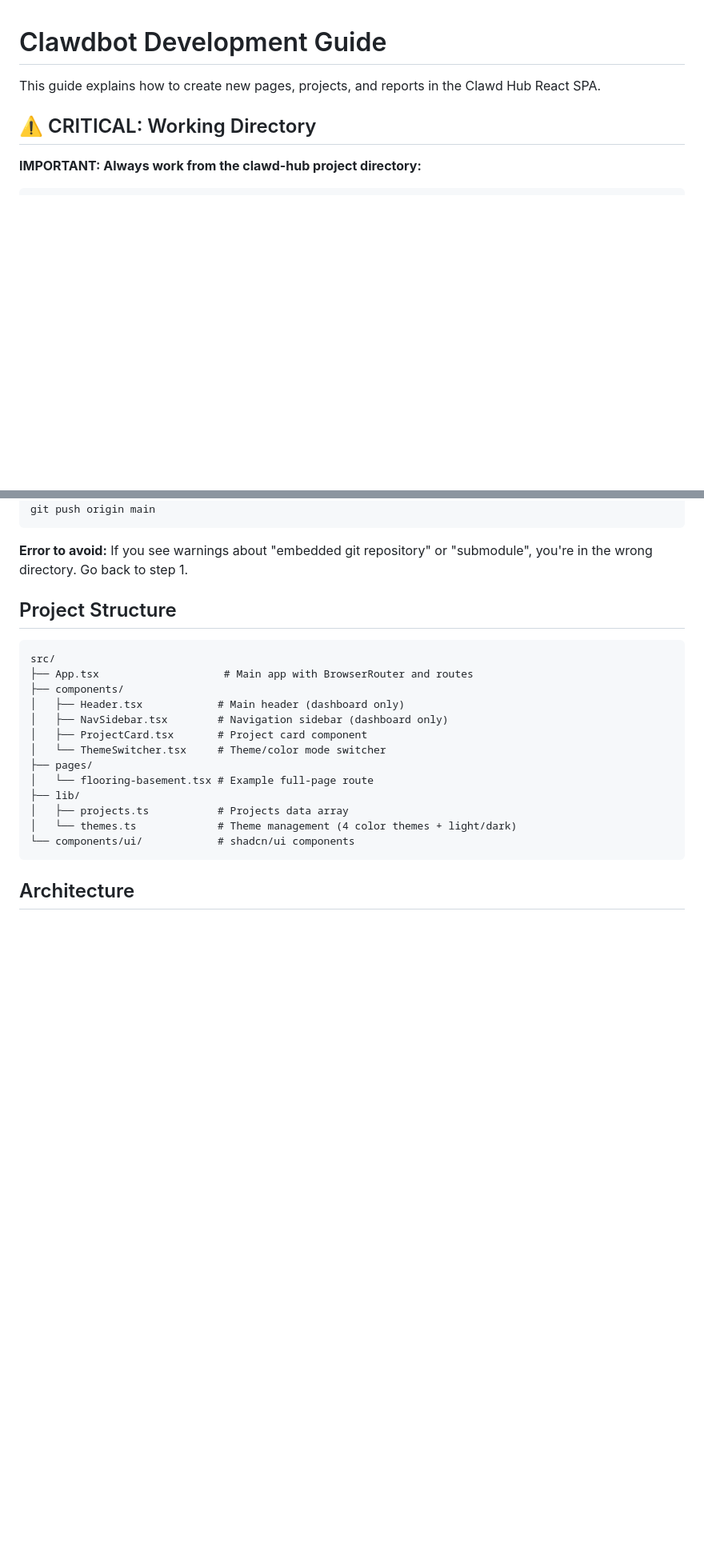
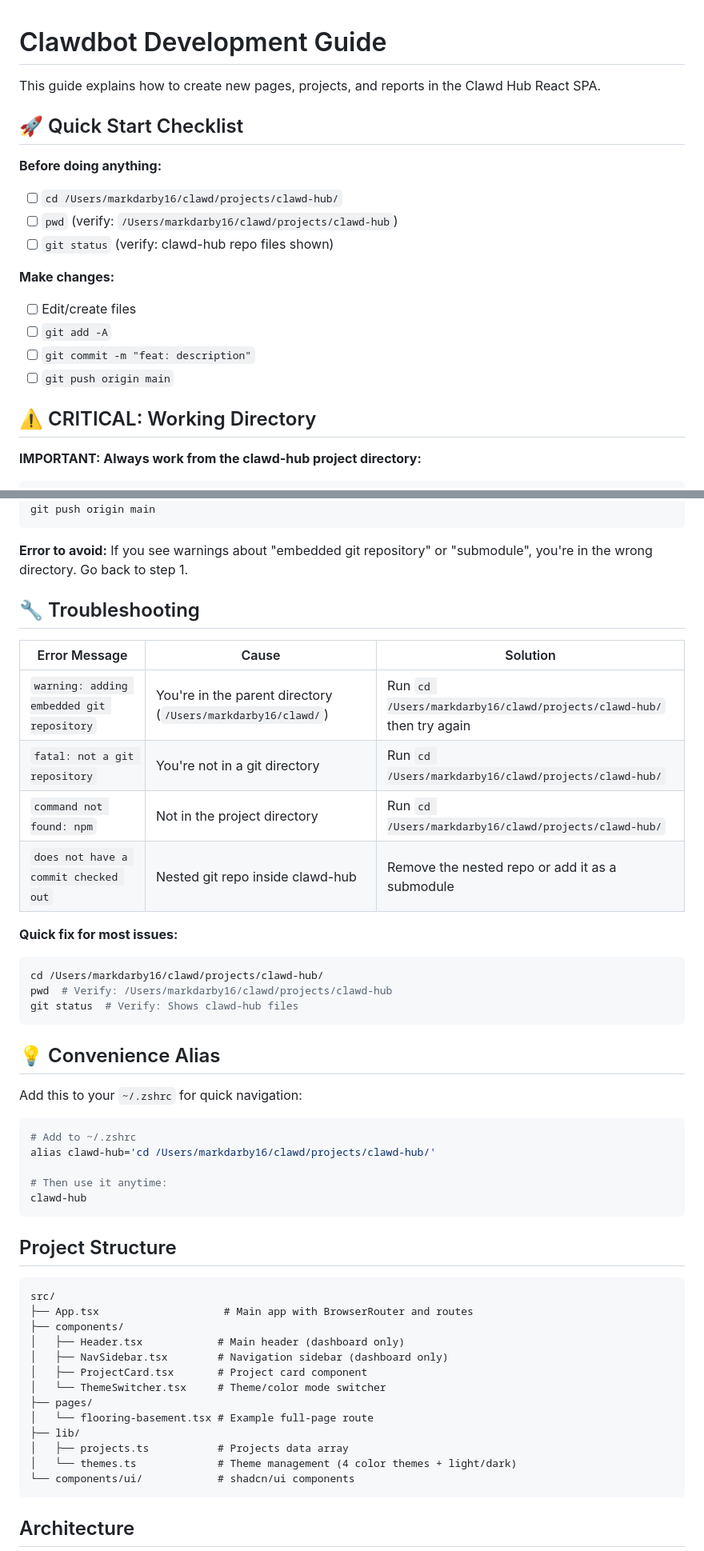
Before and after one commit to Astrocyte74/clawd, a Markdown page: CLAWDBOT-GUIDE.md, 2 parts joined by grey strips. Shown at 80% size. GitHub-like rendering; blank space fills up the shorter version.

Commit message:
docs: enhance CLAWDBOT-GUIDE with troubleshooting table and quick start checklist

````diff
--- a/CLAWDBOT-GUIDE.md
+++ b/CLAWDBOT-GUIDE.md
@@ -1,6 +1,19 @@
 # Clawdbot Development Guide
 
 This guide explains how to create new pages, projects, and reports in the Clawd Hub React SPA.
+
+## 🚀 Quick Start Checklist
+
+**Before doing anything:**
+- [ ] `cd /Users/markdarby16/clawd/projects/clawd-hub/`
+- [ ] `pwd` (verify: `/Users/markdarby16/clawd/projects/clawd-hub`)
+- [ ] `git status` (verify: clawd-hub repo files shown)
+
+**Make changes:**
+- [ ] Edit/create files
+- [ ] `git add -A`
+- [ ] `git commit -m "feat: description"`
+- [ ] `git push origin main`
 
 ## ⚠️ CRITICAL: Working Directory
 
@@ -48,6 +61,34 @@ git push origin main
 ```
 
 **Error to avoid:** If you see warnings about "embedded git repository" or "submodule", you're in the wrong directory. Go back to step 1.
+
+## 🔧 Troubleshooting
+
+| Error Message | Cause | Solution |
+|---------------|-------|----------|
+| `warning: adding embedded git repository` | You're in the parent directory (`/Users/markdarby16/clawd/`) | Run `cd /Users/markdarby16/clawd/projects/clawd-hub/` then try again |
+| `fatal: not a git repository` | You're not in a git directory | Run `cd /Users/markdarby16/clawd/projects/clawd-hub/` |
+| `command not found: npm` | Not in the project directory | Run `cd /Users/markdarby16/clawd/projects/clawd-hub/` |
+| `does not have a commit checked out` | Nested git repo inside clawd-hub | Remove the nested repo or add it as a submodule |
+
+**Quick fix for most issues:**
+```bash
+cd /Users/markdarby16/clawd/projects/clawd-hub/
+pwd  # Verify: /Users/markdarby16/clawd/projects/clawd-hub
+git status  # Verify: Shows clawd-hub files
+```
+
+## 💡 Convenience Alias
+
+Add this to your `~/.zshrc` for quick navigation:
+
+```bash
+# Add to ~/.zshrc
+alias clawd-hub='cd /Users/markdarby16/clawd/projects/clawd-hub/'
+
+# Then use it anytime:
+clawd-hub
+```
 
 ## Project Structure
 
````
